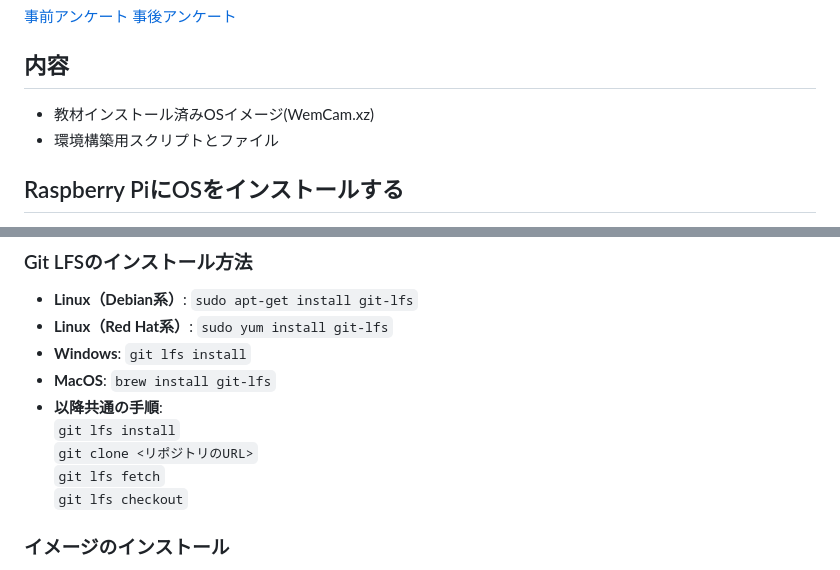
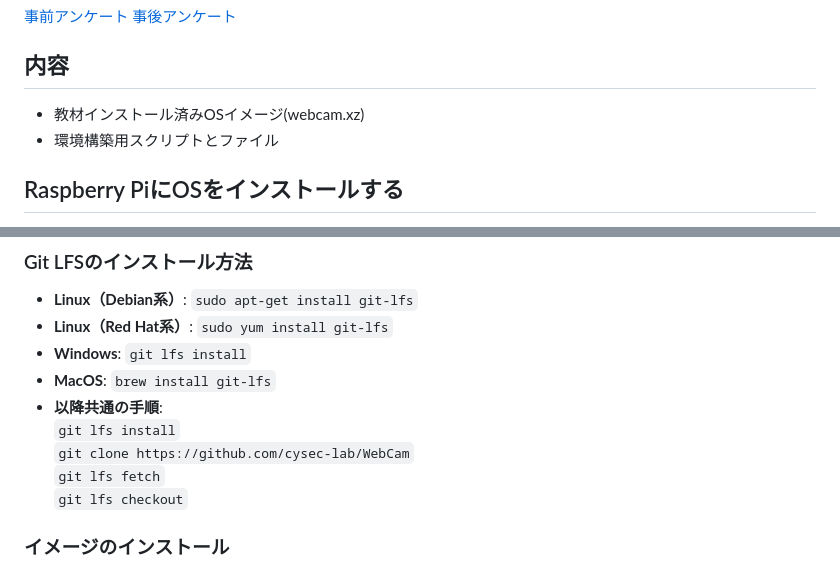
Before and after one commit to cysec-lab/WebCam, a Markdown page: README.md, 2 parts joined by grey strips. Rendered like a GitHub page.

Commit message:
誤字の修正

```diff
--- a/README.md
+++ b/README.md
@@ -11,7 +11,7 @@
 
 ## 内容
 
-- 教材インストール済みOSイメージ(WemCam.xz)
+- 教材インストール済みOSイメージ(webcam.xz)
 - 環境構築用スクリプトとファイル
 
 ## Raspberry PiにOSをインストールする
@@ -40,7 +40,7 @@
 - **MacOS**: `brew install git-lfs`
 - **以降共通の手順**:<br>
    `git lfs install`<br>
-   `git clone <リポジトリのURL>`<br>
+   `git clone https://github.com/cysec-lab/WebCam`<br>
    `git lfs fetch`<br>
    `git lfs checkout`
 
```
